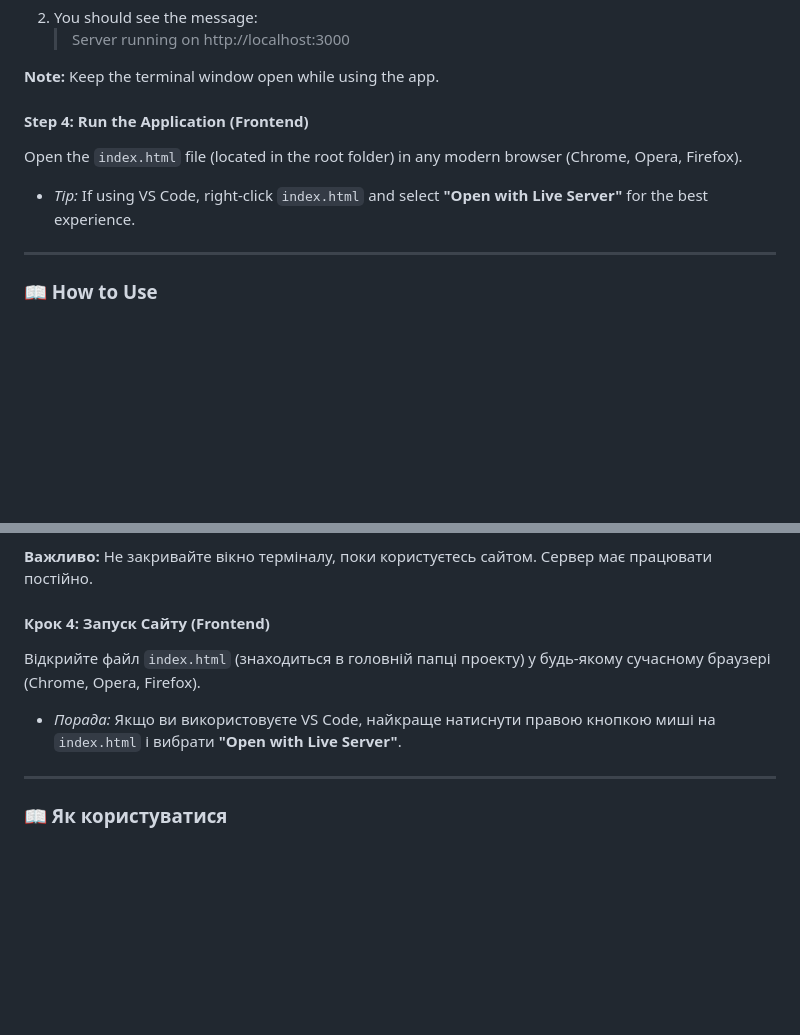
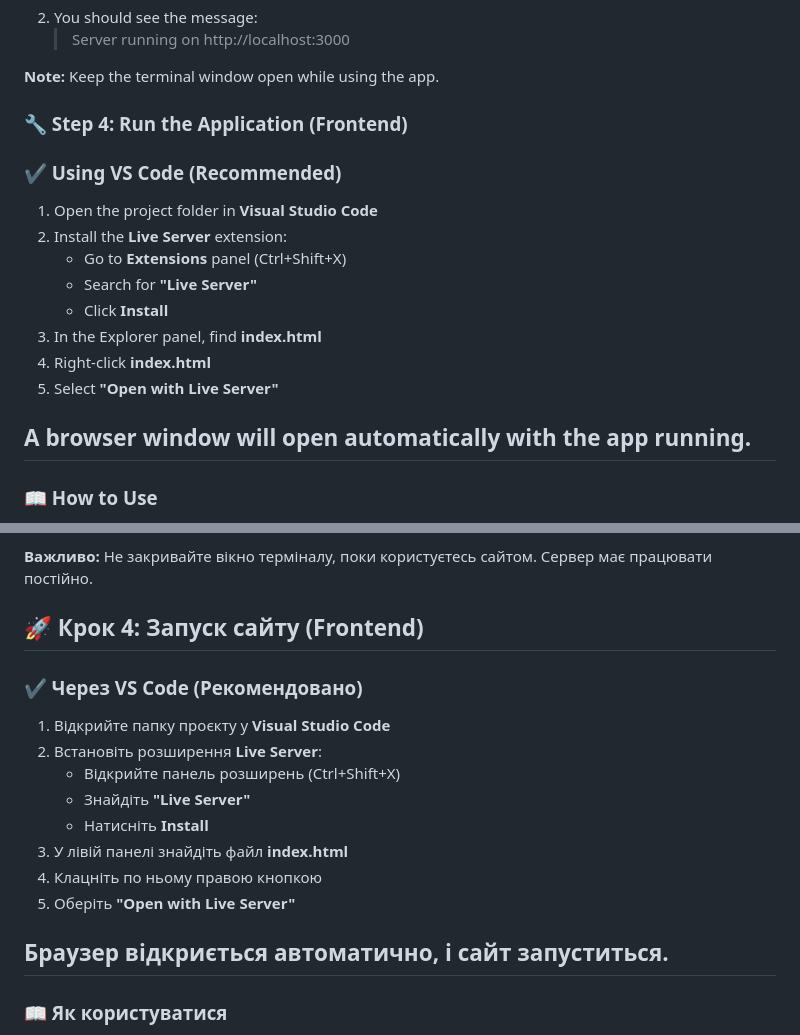
Before and after one commit to KDPShehe/NutriCost, a Markdown page: README.md, 2 parts joined by grey strips. GitHub-like rendering; blank space fills up the shorter version.

Commit message:
Enhance README
Updated formatting and added recommendations for running the frontend application using VS Code and Live Server.

```diff
--- a/README.md
+++ b/README.md
@@ -53,12 +53,20 @@ git clone [https://github.com/KDPShehe/NutriCost.git](https://github.com/KDPSheh
 
 **Note:** Keep the terminal window open while using the app.
 
-#### Step 4: Run the Application (Frontend)
+### 🔧 Step 4: Run the Application (Frontend)
 
-Open the `index.html` file (located in the root folder) in any modern browser (Chrome, Opera, Firefox).
+### ✔️ Using VS Code (Recommended)
 
-  * *Tip:* If using VS Code, right-click `index.html` and select **"Open with Live Server"** for the best experience.
+1.  Open the project folder in **Visual Studio Code**
+2.  Install the **Live Server** extension:
+    -   Go to **Extensions** panel (Ctrl+Shift+X)
+    -   Search for **"Live Server"**
+    -   Click **Install**
+3.  In the Explorer panel, find **index.html**
+4.  Right‑click **index.html**
+5.  Select **"Open with Live Server"**
 
+A browser window will open automatically with the app running.
 -----
 
 ### 📖 How to Use
@@ -137,12 +145,20 @@ git clone [https://github.com/KDPShehe/NutriCost.git](https://github.com/KDPSheh
 
 **Важливо:** Не закривайте вікно терміналу, поки користуєтесь сайтом. Сервер має працювати постійно.
 
-#### Крок 4: Запуск Сайту (Frontend)
+## 🚀 Крок 4: Запуск сайту (Frontend)
 
-Відкрийте файл `index.html` (знаходиться в головній папці проекту) у будь-якому сучасному браузері (Chrome, Opera, Firefox).
+### ✔️ Через VS Code (Рекомендовано)
 
-  * *Порада:* Якщо ви використовуєте VS Code, найкраще натиснути правою кнопкою миші на `index.html` і вибрати **"Open with Live Server"**.
+1.  Відкрийте папку проєкту у **Visual Studio Code**
+2.  Встановіть розширення **Live Server**:
+    -   Відкрийте панель розширень (Ctrl+Shift+X)
+    -   Знайдіть **"Live Server"**
+    -   Натисніть **Install**
+3.  У лівій панелі знайдіть файл **index.html**
+4.  Клацніть по ньому правою кнопкою
+5.  Оберіть **"Open with Live Server"**
 
+Браузер відкриється автоматично, і сайт запуститься.
 -----
 
 ### 📖 Як користуватися
```
